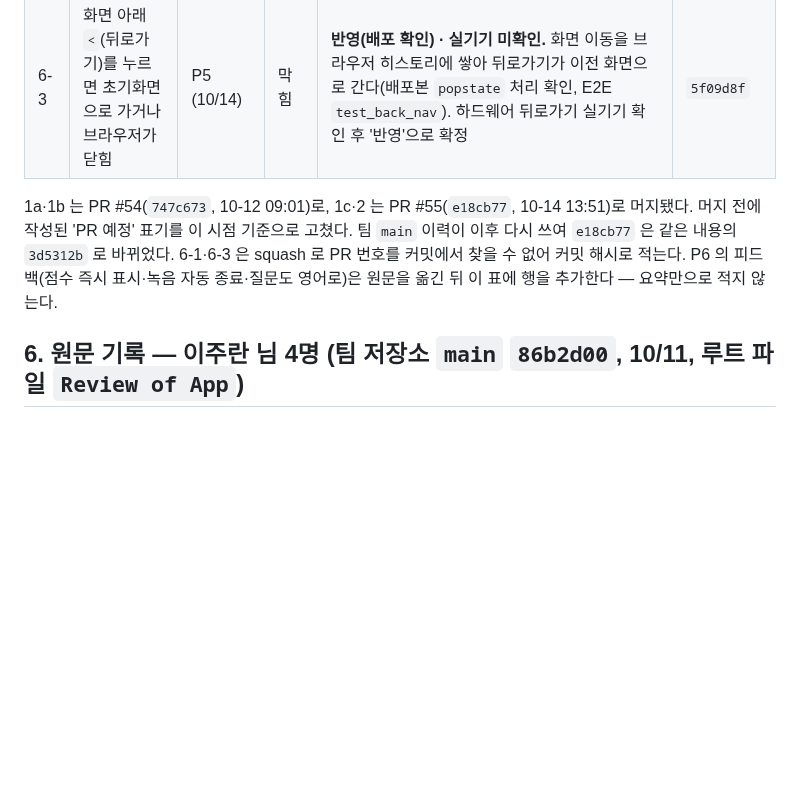
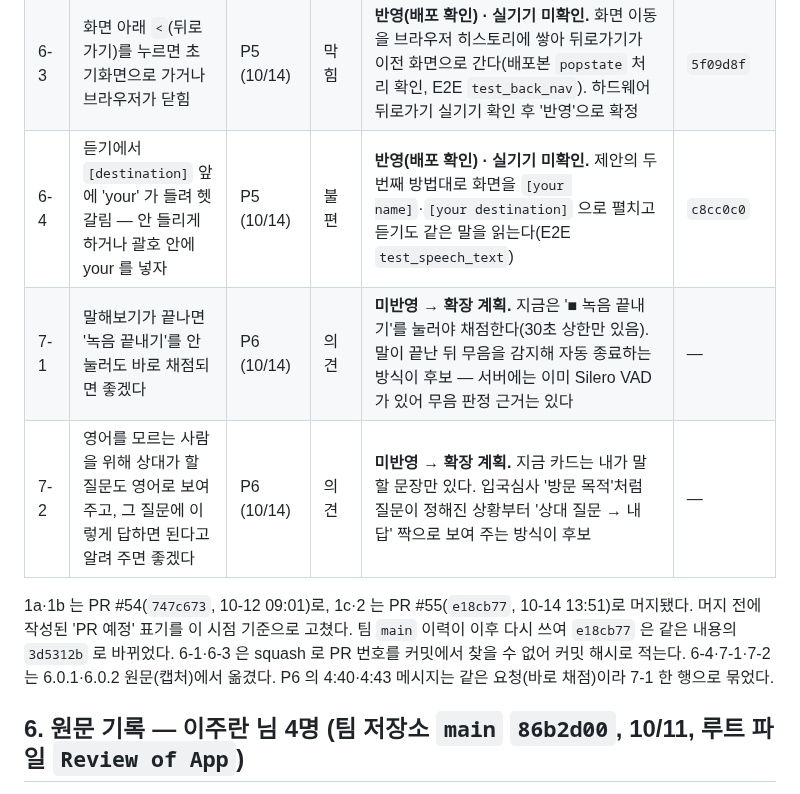
Before and after one commit to 01044402345o-beep/codyssey_final, a Markdown page: docs/user-test/results.md, the part around one of its changes. Rendered like a GitHub page; blank space fills up the shorter version.

```diff
--- a/docs/user-test/results.md
+++ b/docs/user-test/results.md
@@ -69,10 +69,13 @@
 | 6-1 | 새로고침하면 초기화면으로 돌아감 — **날짜별 학습** 화면 | P5 (10/14) | 불편 | **반영.** 새로고침해도 보던 화면·완료 기록·카드 위치 유지(로그인 시 계정에도 저장). 10/18 안드로이드 Chrome 실기기 확인. P5 스크린샷이 날짜 헤더가 있는 날짜별 학습 화면이다 | `5f09d8f` |
 | 6-2 | 같은 건 — **상황별 연습 도중** 새로고침 | P5 (10/14) | 불편 | **미반영 → 확장 계획.** 완료 기록은 남지만 카드 위치가 사라진다(연습 중 카드가 저장값을 덮어씀). 수정 브랜치(`fix/drill-refresh-progress`)는 미머지이고 로컬 E2E 에서 통과하지 못했다 | — |
 | 6-3 | 화면 아래 `<`(뒤로가기)를 누르면 초기화면으로 가거나 브라우저가 닫힘 | P5 (10/14) | 막힘 | **반영(배포 확인) · 실기기 미확인.** 화면 이동을 브라우저 히스토리에 쌓아 뒤로가기가 이전 화면으로 간다(배포본 `popstate` 처리 확인, E2E `test_back_nav`). 하드웨어 뒤로가기 실기기 확인 후 '반영'으로 확정 | `5f09d8f` |
+| 6-4 | 듣기에서 `[destination]` 앞에 'your' 가 들려 헷갈림 — 안 들리게 하거나 괄호 안에 your 를 넣자 | P5 (10/14) | 불편 | **반영(배포 확인) · 실기기 미확인.** 제안의 두 번째 방법대로 화면을 `[your name]`·`[your destination]` 으로 펼치고 듣기도 같은 말을 읽는다(E2E `test_speech_text`) | `c8cc0c0` |
+| 7-1 | 말해보기가 끝나면 '녹음 끝내기'를 안 눌러도 바로 채점되면 좋겠다 | P6 (10/14) | 의견 | **미반영 → 확장 계획.** 지금은 '■ 녹음 끝내기'를 눌러야 채점한다(30초 상한만 있음). 말이 끝난 뒤 무음을 감지해 자동 종료하는 방식이 후보 — 서버에는 이미 Silero VAD 가 있어 무음 판정 근거는 있다 | — |
+| 7-2 | 영어를 모르는 사람을 위해 상대가 할 질문도 영어로 보여 주고, 그 질문에 이렇게 답하면 된다고 알려 주면 좋겠다 | P6 (10/14) | 의견 | **미반영 → 확장 계획.** 지금 카드는 내가 말할 문장만 있다. 입국심사 '방문 목적'처럼 질문이 정해진 상황부터 '상대 질문 → 내 답' 짝으로 보여 주는 방식이 후보 | — |
 
 1a·1b 는 PR #54(`747c673`, 10-12 09:01)로, 1c·2 는 PR #55(`e18cb77`, 10-14 13:51)로 머지됐다. 머지 전에 작성된 'PR 예정' 표기를 이 시점 기준으로 고쳤다.
 팀 `main` 이력이 이후 다시 쓰여 `e18cb77` 은 같은 내용의 `3d5312b` 로 바뀌었다. 6-1·6-3 은 squash 로 PR 번호를 커밋에서 찾을 수 없어 커밋 해시로 적는다.
-P6 의 피드백(점수 즉시 표시·녹음 자동 종료·질문도 영어로)은 원문을 옮긴 뒤 이 표에 행을 추가한다 — 요약만으로 적지 않는다.
+6-4·7-1·7-2 는 6.0.1·6.0.2 원문(캡처)에서 옮겼다. P6 의 4:40·4:43 메시지는 같은 요청(바로 채점)이라 7-1 한 행으로 묶었다.
 
 ## 6. 원문 기록 — 이주란 님 4명 (팀 저장소 `main` `86b2d00`, 10/11, 루트 파일 `Review of App`)
 
```
Also changed, not shown: other parts of docs/user-test/results.md (+24 -6 lines).
